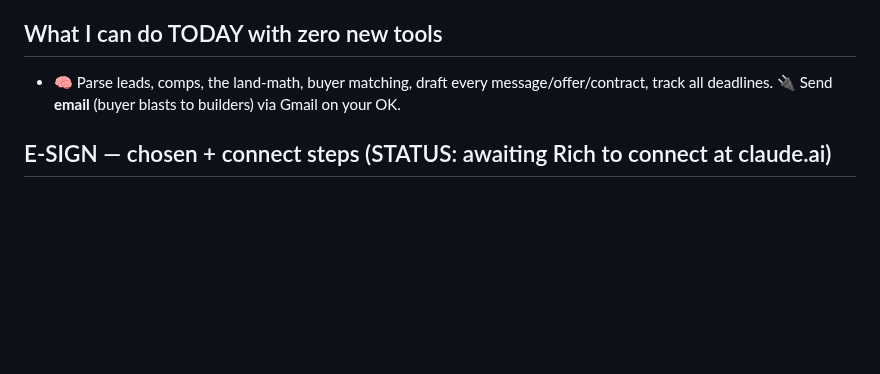
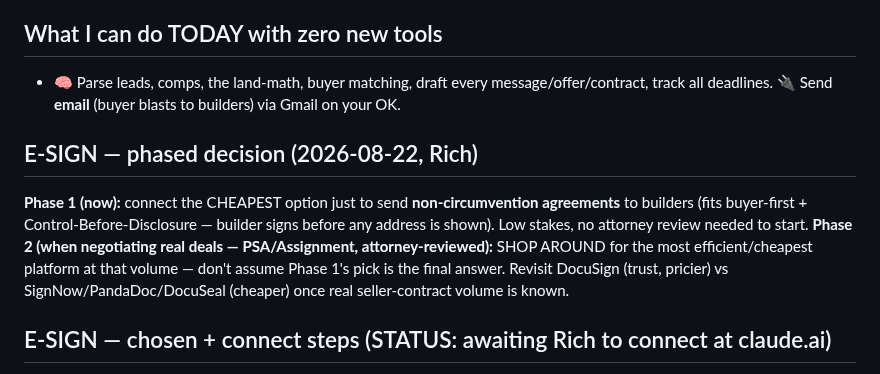
Before and after one commit to RifrafPro/C-Users-Admin-Desktop-Income-Notes, a Markdown page: vault/automation-stack.md, the part around the change. Drawn GitHub-style; blank space fills up the shorter version.

Commit message:
Phase e-sign decision: cheapest option now for non-circumvents, shop later for PSA volume
Rich: don't lock into a platform before real seller-contract volume is known. Phase 1
= cheapest (picked SignNow) for builder non-circumvent agreements only (fits buyer-first
+ Control-Before-Disclosure). Phase 2 = re-shop when negotiating real, attorney-reviewed
PSA/Assignment deals.

Co-Authored-By: Claude Sonnet 5 <noreply@anthropic.com>

```diff
--- a/vault/automation-stack.md
+++ b/vault/automation-stack.md
@@ -65,6 +65,15 @@ Live in repo `vault/contracts/` + mirrored to Drive:
 - 🧠 Parse leads, comps, the land-math, buyer matching, draft every message/offer/contract,
   track all deadlines. 🔌 Send **email** (buyer blasts to builders) via Gmail on your OK.
 
+## E-SIGN — phased decision (2026-08-22, Rich)
+**Phase 1 (now):** connect the CHEAPEST option just to send **non-circumvention agreements**
+to builders (fits buyer-first + Control-Before-Disclosure — builder signs before any address
+is shown). Low stakes, no attorney review needed to start.
+**Phase 2 (when negotiating real deals — PSA/Assignment, attorney-reviewed):** SHOP AROUND for
+the most efficient/cheapest platform at that volume — don't assume Phase 1's pick is the final
+answer. Revisit DocuSign (trust, pricier) vs SignNow/PandaDoc/DocuSeal (cheaper) once real
+seller-contract volume is known.
+
 ## E-SIGN — chosen + connect steps  (STATUS: awaiting Rich to connect at claude.ai)
 Recommended: **DocuSign** (title cos + builders trust it) — or SignNow/PandaDoc for cost.
 Claude CANNOT self-connect a connector (it's an OAuth login only Rich can do). Steps:
```
